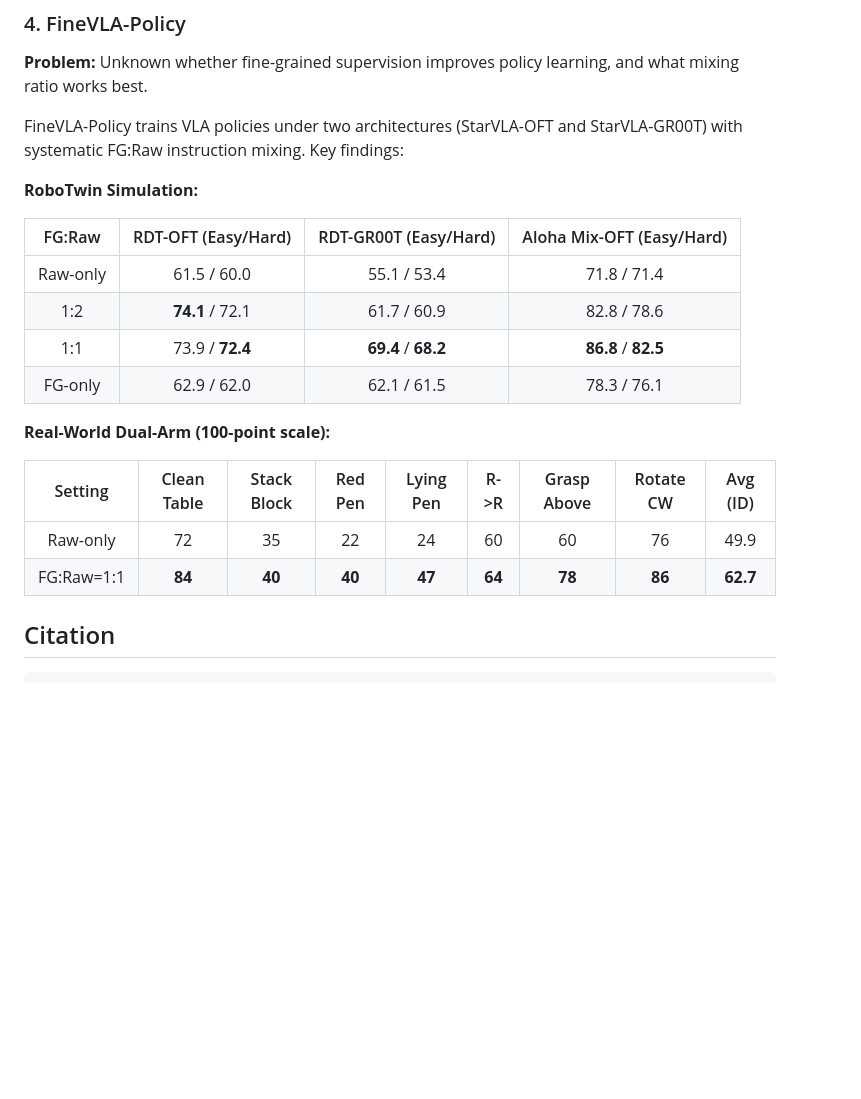
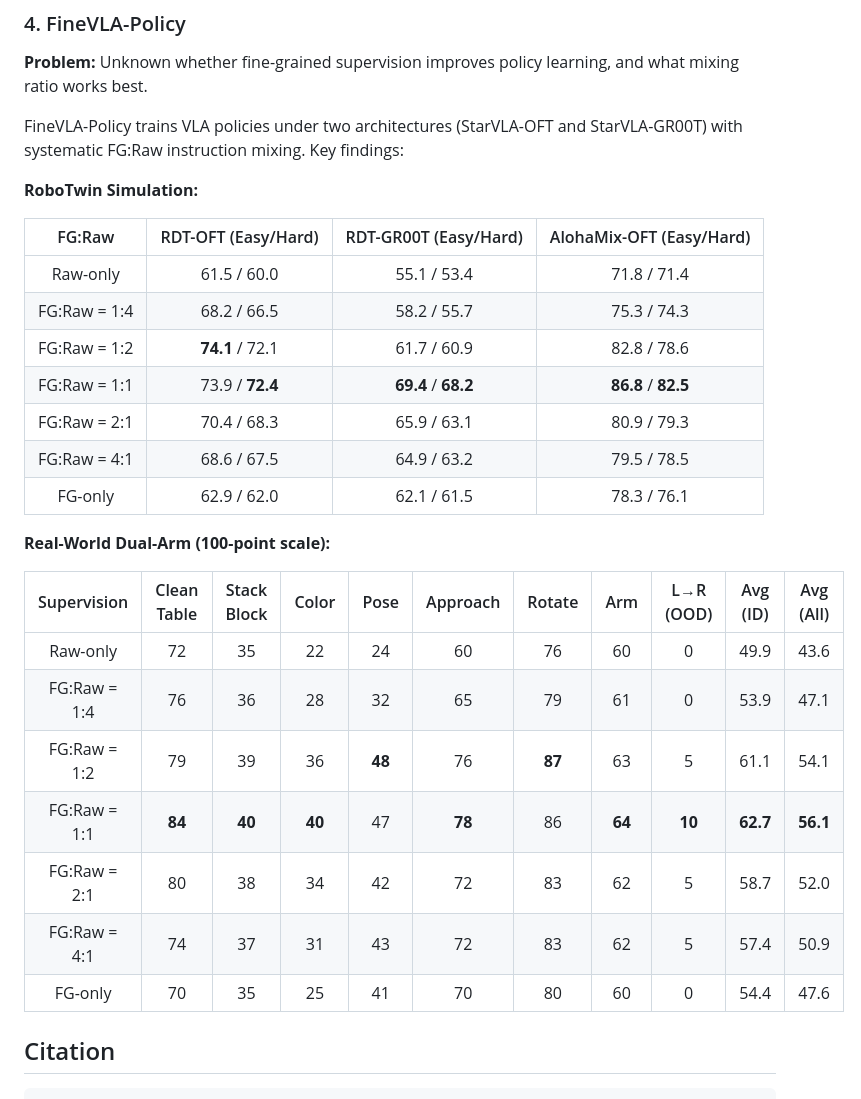
Before and after one commit to xlang-ai/FineVLA, a Markdown page: README.md, the part around the change. GitHub-like rendering; blank space fills up the shorter version.

```diff
--- a/README.md
+++ b/README.md
@@ -150,19 +150,27 @@ FineVLA-Policy trains VLA policies under two architectures (StarVLA-OFT and Star
 
 **RoboTwin Simulation:**
 
-| FG:Raw | RDT-OFT (Easy/Hard) | RDT-GR00T (Easy/Hard) | Aloha Mix-OFT (Easy/Hard) |
+| FG:Raw | RDT-OFT (Easy/Hard) | RDT-GR00T (Easy/Hard) | AlohaMix-OFT (Easy/Hard) |
 |:---:|:---:|:---:|:---:|
 | Raw-only | 61.5 / 60.0 | 55.1 / 53.4 | 71.8 / 71.4 |
-| 1:2 | **74.1** / 72.1 | 61.7 / 60.9 | 82.8 / 78.6 |
-| 1:1 | 73.9 / **72.4** | **69.4** / **68.2** | **86.8** / **82.5** |
+| FG:Raw = 1:4 | 68.2 / 66.5 | 58.2 / 55.7 | 75.3 / 74.3 |
+| FG:Raw = 1:2 | **74.1** / 72.1 | 61.7 / 60.9 | 82.8 / 78.6 |
+| FG:Raw = 1:1 | 73.9 / **72.4** | **69.4** / **68.2** | **86.8** / **82.5** |
+| FG:Raw = 2:1 | 70.4 / 68.3 | 65.9 / 63.1 | 80.9 / 79.3 |
+| FG:Raw = 4:1 | 68.6 / 67.5 | 64.9 / 63.2 | 79.5 / 78.5 |
 | FG-only | 62.9 / 62.0 | 62.1 / 61.5 | 78.3 / 76.1 |
 
 **Real-World Dual-Arm (100-point scale):**
 
-| Setting | Clean Table | Stack Block | Red Pen | Lying Pen | R->R | Grasp Above | Rotate CW | Avg (ID) |
-|:---:|:---:|:---:|:---:|:---:|:---:|:---:|:---:|:---:|
-| Raw-only | 72 | 35 | 22 | 24 | 60 | 60 | 76 | 49.9 |
-| FG:Raw=1:1 | **84** | **40** | **40** | **47** | **64** | **78** | **86** | **62.7** |
+| Supervision | Clean Table | Stack Block | Color | Pose | Approach | Rotate | Arm | L→R (OOD) | Avg (ID) | Avg (All) |
+|:---:|:---:|:---:|:---:|:---:|:---:|:---:|:---:|:---:|:---:|:---:|
+| Raw-only | 72 | 35 | 22 | 24 | 60 | 76 | 60 | 0 | 49.9 | 43.6 |
+| FG:Raw = 1:4 | 76 | 36 | 28 | 32 | 65 | 79 | 61 | 0 | 53.9 | 47.1 |
+| FG:Raw = 1:2 | 79 | 39 | 36 | **48** | 76 | **87** | 63 | 5 | 61.1 | 54.1 |
+| FG:Raw = 1:1 | **84** | **40** | **40** | 47 | **78** | 86 | **64** | **10** | **62.7** | **56.1** |
+| FG:Raw = 2:1 | 80 | 38 | 34 | 42 | 72 | 83 | 62 | 5 | 58.7 | 52.0 |
+| FG:Raw = 4:1 | 74 | 37 | 31 | 43 | 72 | 83 | 62 | 5 | 57.4 | 50.9 |
+| FG-only | 70 | 35 | 25 | 41 | 70 | 80 | 60 | 0 | 54.4 | 47.6 |
 
 ## Citation
 
```
Also changed, not shown: FineVLA-Policy/README.md (+8 -8 lines).
